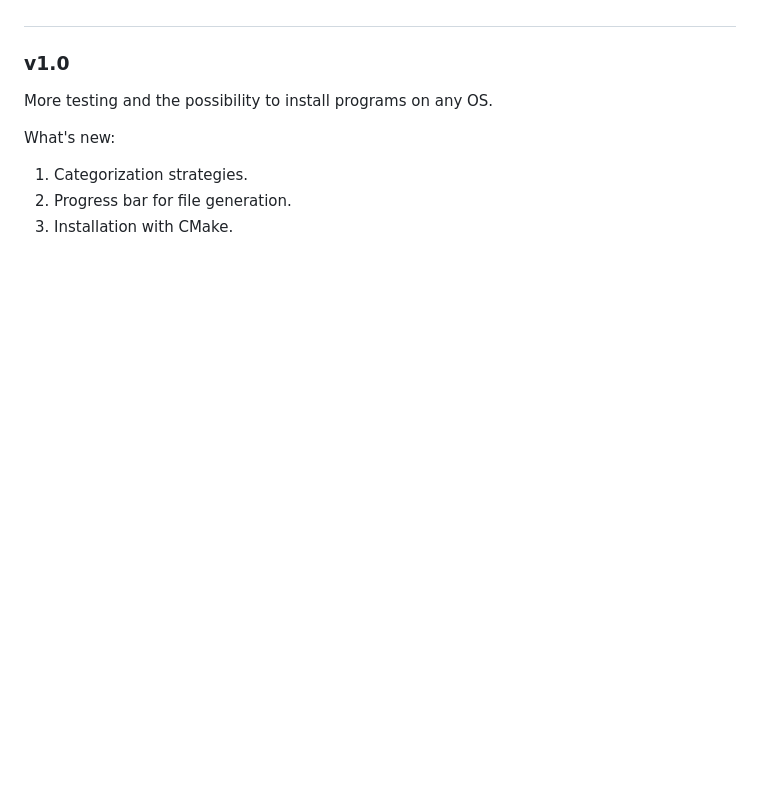
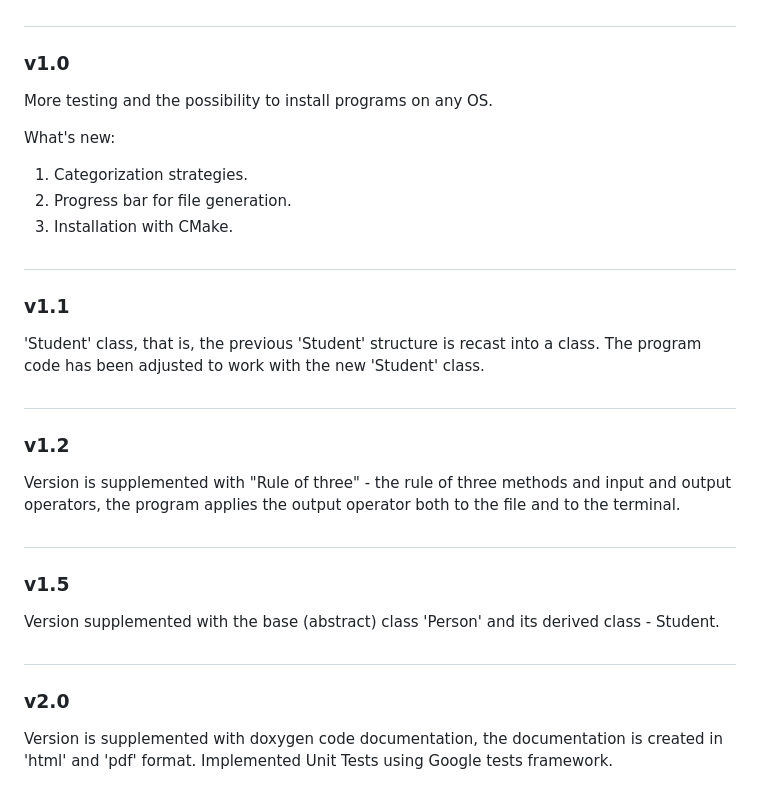
Before and after one commit to Cristup/Students_new, a Markdown page: README.md, the part around the change. Rendered like a GitHub page; blank space fills up the shorter version.

Commit message:
Version Descriptions

```diff
--- a/README.md
+++ b/README.md
@@ -319,3 +319,19 @@ What's new:
 1. Categorization strategies.
 2. Progress bar for file generation.
 3. Installation with CMake.
+
+#
+### v1.1
+'Student' class, that is, the previous 'Student' structure is recast into a class. The program code has been adjusted to work with the new 'Student' class.
+
+#
+### v1.2
+Version is supplemented with "Rule of three" - the rule of three methods and input and output operators, the program applies the output operator both to the file and to the terminal.
+
+#
+### v1.5
+Version supplemented with the base (abstract) class 'Person' and its derived class - Student.
+
+#
+### v2.0
+Version is supplemented with doxygen code documentation, the documentation is created in 'html' and 'pdf' format. Implemented Unit Tests using Google tests framework.
```
